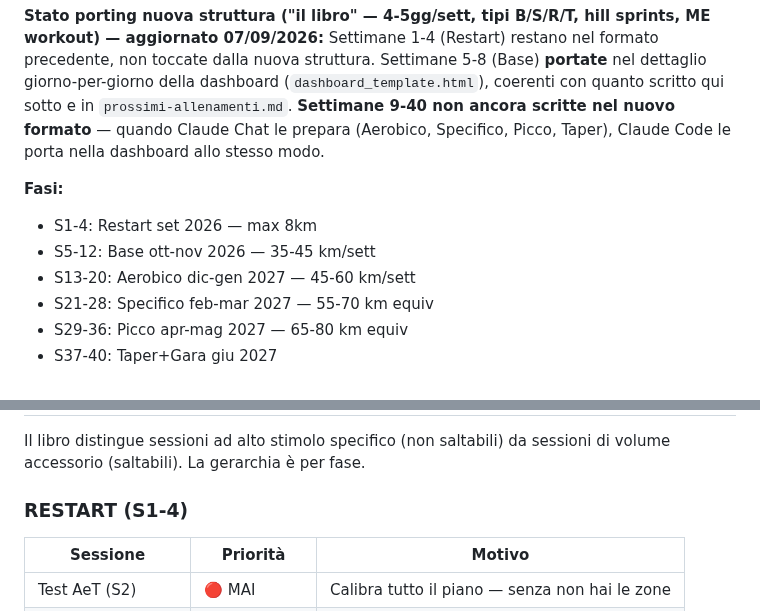
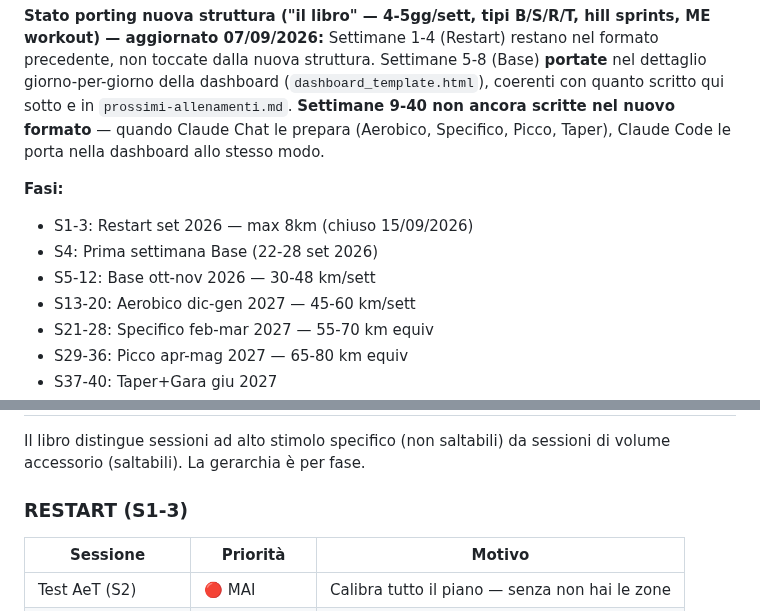
Before and after one commit to Leozardi92/allenamento, a Markdown page: contesto-allenamento.md, 2 parts joined by grey strips. GitHub-like rendering.

Commit message:
Allinea Restart S1-4 → S1-3 in tutte le sezioni del file

```diff
--- a/contesto-allenamento.md
+++ b/contesto-allenamento.md
@@ -378,8 +378,9 @@ Specifico, Picco, Taper), Claude Code le porta nella dashboard allo stesso
 modo.
 
 **Fasi:**
-- S1-4: Restart set 2026 — max 8km
-- S5-12: Base ott-nov 2026 — 35-45 km/sett
+- S1-3: Restart set 2026 — max 8km (chiuso 15/09/2026)
+- S4: Prima settimana Base (22-28 set 2026)
+- S5-12: Base ott-nov 2026 — 30-48 km/sett
 - S13-20: Aerobico dic-gen 2027 — 45-60 km/sett
 - S21-28: Specifico feb-mar 2027 — 55-70 km equiv
 - S29-36: Picco apr-mag 2027 — 65-80 km equiv
@@ -713,7 +714,7 @@ Da affrontare insieme 4-6 settimane prima della Lavaredo.
 Il libro distingue sessioni ad alto stimolo specifico (non saltabili) da sessioni
 di volume accessorio (saltabili). La gerarchia è per fase.
 
-### RESTART (S1-4)
+### RESTART (S1-3)
 
 | Sessione | Priorità | Motivo |
 |---|---|---|
```
Also changed, not shown: other parts of contesto-allenamento.md (+1 -1 lines).
